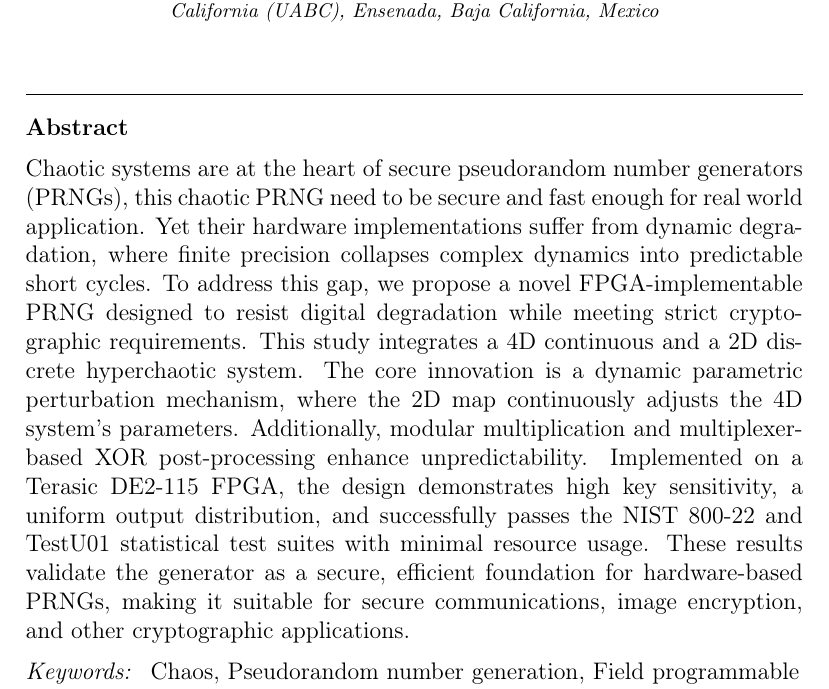
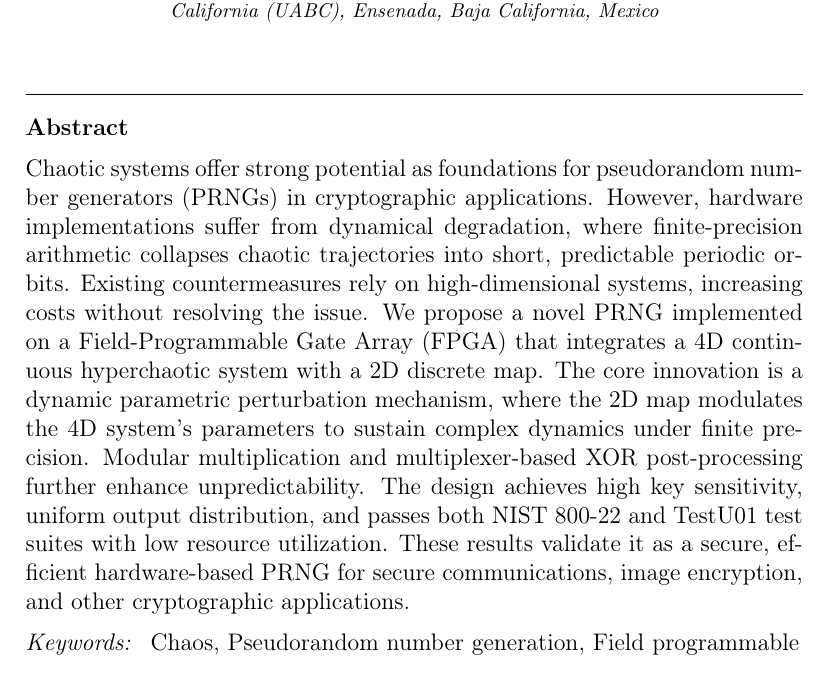
Before and after one commit to RicardoGarcia999/Chaos_Article, a LaTeX paper (Article_4_1.tex): part of page 1 of 30, cut so that both start at the same text. Compiled offline with pdfLaTeX.

Commit message:
Changed Abstract

```diff
--- a/Article_4_1.tex
+++ b/Article_4_1.tex
@@ -127,7 +127,7 @@
 %% Abstract
 \begin{abstract}
 %% Text of abstract
-Chaotic systems are at the heart of secure pseudorandom number generators (PRNGs), this chaotic PRNG need to be secure and fast enough for real world application. Yet their hardware implementations suffer from dynamic degradation, where finite precision collapses complex dynamics into predictable short cycles. To address this gap, we propose a novel FPGA-implementable PRNG designed to resist digital degradation while meeting strict cryptographic requirements. This study integrates a 4D continuous and a 2D discrete hyperchaotic system. The core innovation is a dynamic parametric perturbation mechanism, where the 2D map continuously adjusts the 4D system’s parameters. Additionally, modular multiplication and multiplexer-based XOR post-processing enhance unpredictability. Implemented on a Terasic DE2-115 FPGA, the design demonstrates high key sensitivity, a uniform output distribution, and successfully passes the NIST 800-22 and TestU01 statistical test suites with minimal resource usage. These results validate the generator as a secure, efficient foundation for hardware-based PRNGs, making it suitable for secure communications, image encryption, and other cryptographic applications.
+Chaotic systems offer strong potential as foundations for pseudorandom number generators (PRNGs) in cryptographic applications. However, hardware implementations suffer from dynamical degradation, where finite-precision arithmetic collapses chaotic trajectories into short, predictable periodic orbits. Existing countermeasures rely on high-dimensional systems, increasing costs without resolving the issue. We propose a novel PRNG implemented on a Field-Programmable Gate Array (FPGA) that integrates a 4D continuous hyperchaotic system with a 2D discrete map. The core innovation is a dynamic parametric perturbation mechanism, where the 2D map modulates the 4D system's parameters to sustain complex dynamics under finite precision. Modular multiplication and multiplexer-based XOR post-processing further enhance unpredictability. The design achieves high key sensitivity, uniform output distribution, and passes both NIST 800-22 and TestU01 test suites with low resource utilization. These results validate it as a secure, efficient hardware-based PRNG for secure communications, image encryption, and other cryptographic applications.
 \end{abstract}
 
 %%Graphical abstract
```
